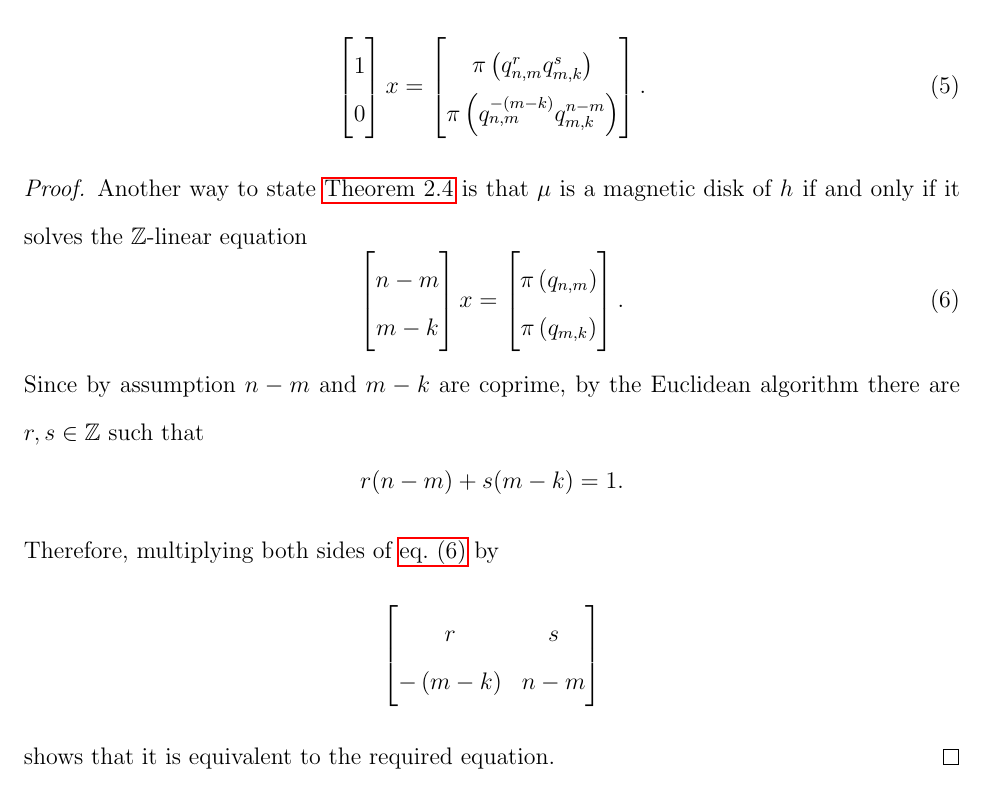
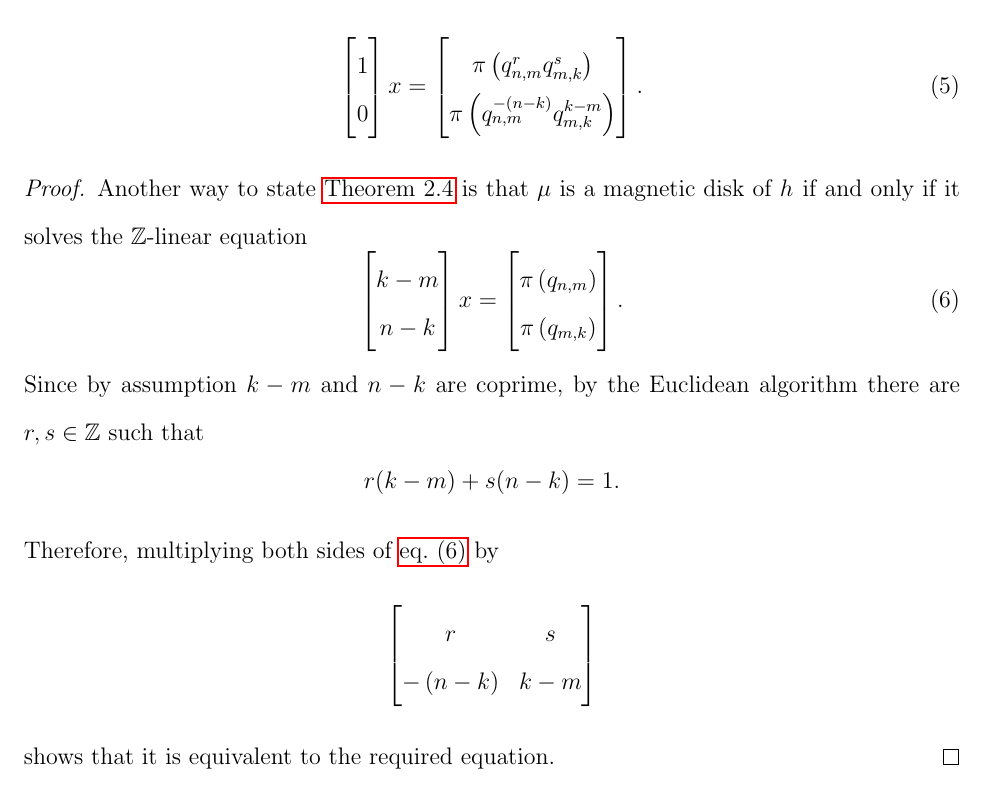
Before and after one commit to hillel-garmi/thesis, a LaTeX paper (tex/main.tex, which reads tex/ramification_at_ab/ramification_at_ab.tex): part of page 10 of 34, cut so that both start at the same text. Compiled offline with pdfLaTeX.

Commit message:
Fixing the proof of Corollay 2.5

```diff
--- a/tex/ramification_at_ab/ramification_at_ab.tex
+++ b/tex/ramification_at_ab/ramification_at_ab.tex
@@ -232,7 +256,7 @@
       =
       \begin{bmatrix}
         \pi\left( \q{n}{m}^r \q{m}{k}^s \right) \\
-        \pi\left( \q{n}{m}^{-\left( m - k \right)} \q{m}{k}^{n - m} \right)
+        \pi\left( \q{n}{m}^{-\left( n - k \right)} \q{m}{k}^{k - m} \right)
       \end{bmatrix} .
     \end{equation}
   \end{corollary}
@@ -241,8 +265,8 @@
     \begin{equation}
       \label{eq:raw_ex_equation}
       \begin{bmatrix}
-        n - m \\
-        m - k
+        k - m \\
+        n - k
       \end{bmatrix} x
       =
       \begin{bmatrix}
@@ -250,15 +274,15 @@
         \pi\left( \q{m}{k} \right)
       \end{bmatrix}.
     \end{equation}
-    Since by assumption $n - m$ and $m - k$ are coprime, by the Euclidean algorithm there are $r,s \in \Z$ such that
+    Since by assumption $k - m$ and $n - k$ are coprime, by the Euclidean algorithm there are $r,s \in \Z$ such that
     \[
-      r(n - m) + s(m - k) = 1.
+      r(k - m) + s(n - k) = 1.
     \]
     Therefore, multiplying both sides of \cref{eq:raw_ex_equation} by
     \[
       \begin{bmatrix}
         r & s \\
-        -\left( m - k \right) & n - m
+        -\left( n - k \right) & k - m
       \end{bmatrix}
     \]
     shows that it is equivalent to the required equation.
```
Also changed, not shown: tex/ramification_at_ab/ramification_at_ab.tex (24 more changed lines).
